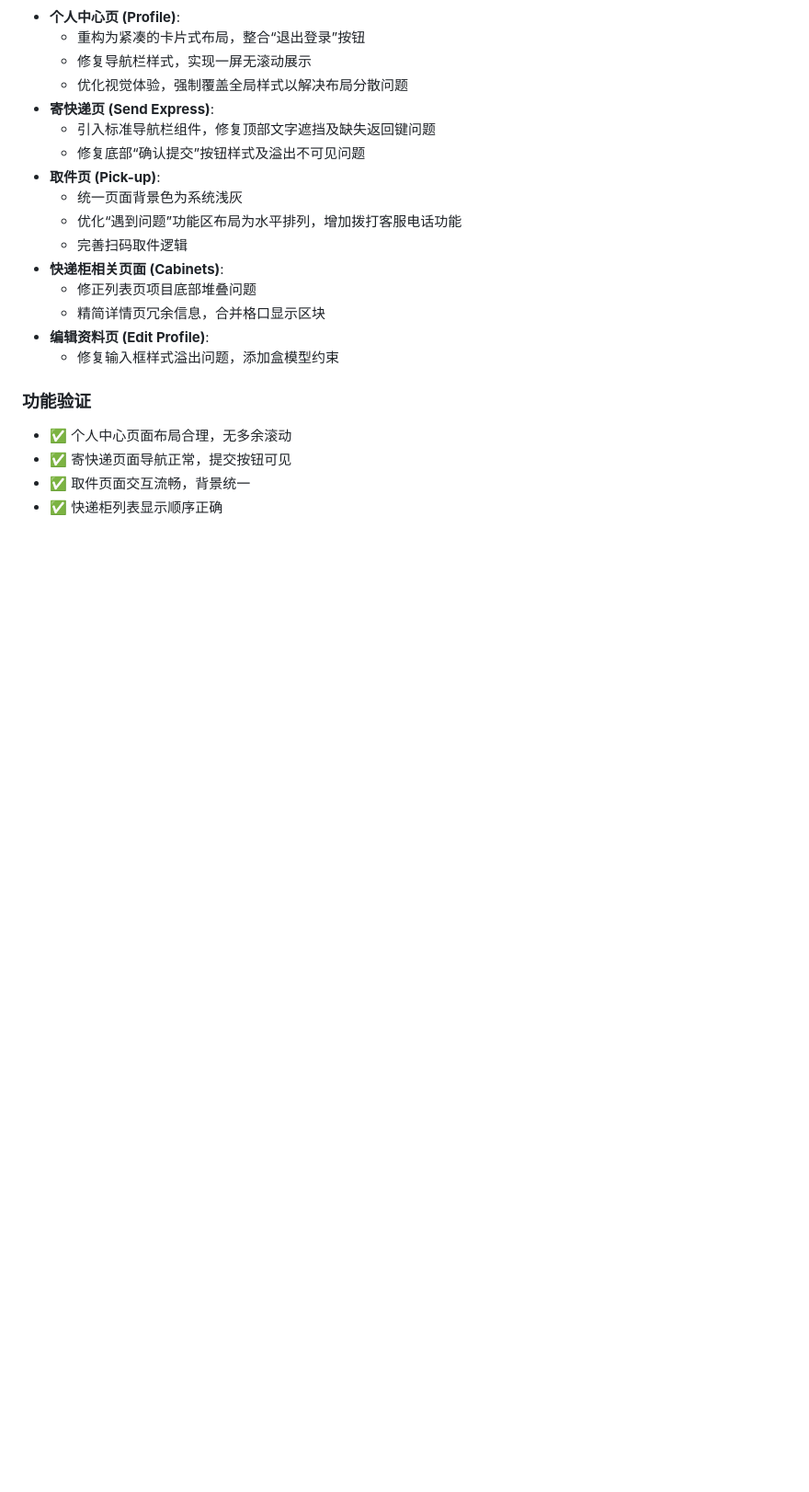
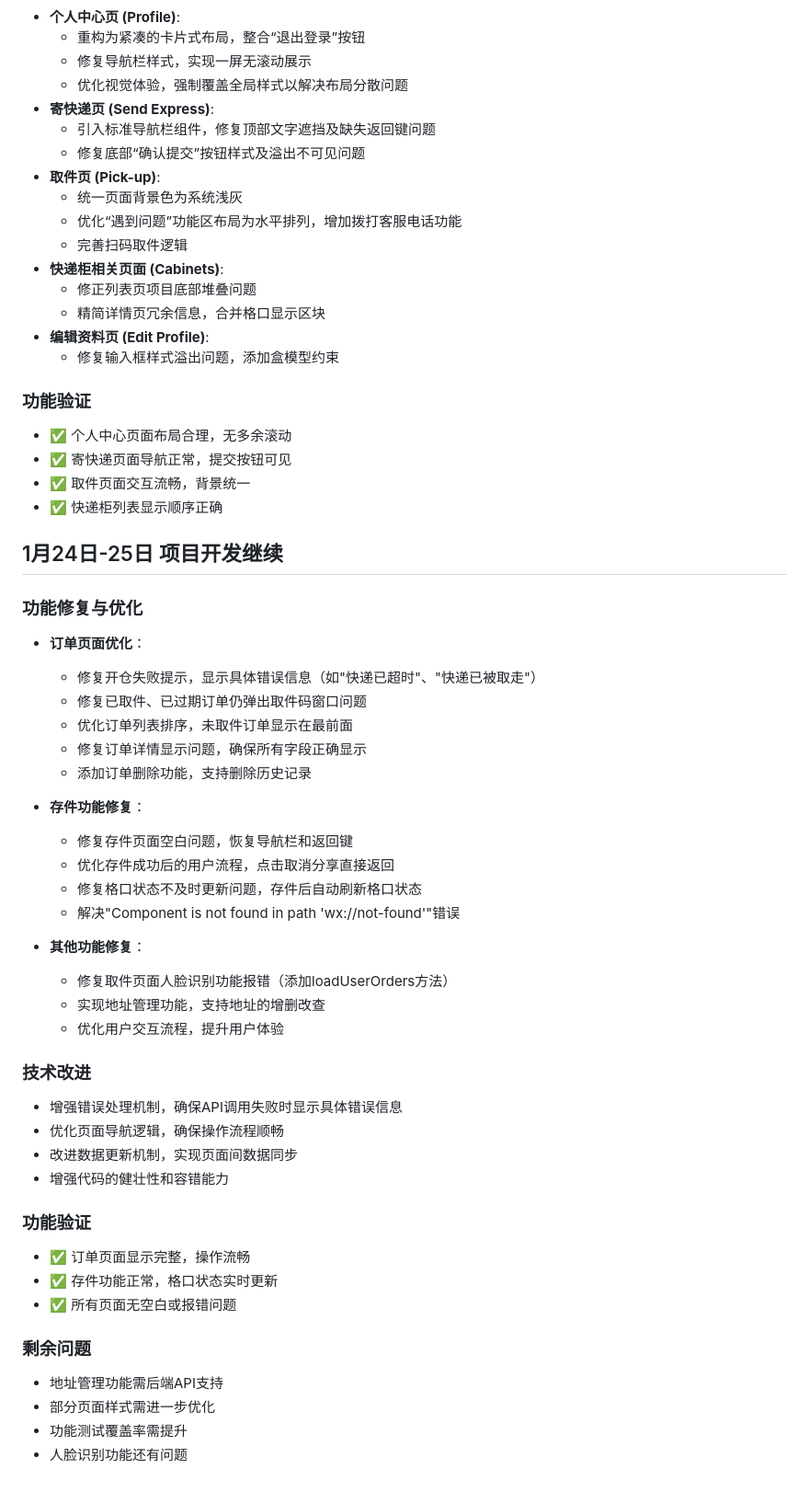
Before and after one commit to huihuizi1024/Professional-comprehensive-design, a Markdown page: worklog.md, the part around the change. Shown at 92% size. Drawn GitHub-style; blank space fills up the shorter version.

Commit message:
工作日志更新

```diff
--- a/worklog.md
+++ b/worklog.md
@@ -191,3 +191,41 @@ cd "e:\professional_design\project3\Professional-comprehensive-design\server\bac
 - ✅ 寄快递页面导航正常，提交按钮可见
 - ✅ 取件页面交互流畅，背景统一
 - ✅ 快递柜列表显示顺序正确
+
+## 1月24日-25日 项目开发继续
+
+### 功能修复与优化
+- **订单页面优化**：
+  - 修复开仓失败提示，显示具体错误信息（如"快递已超时"、"快递已被取走"）
+  - 修复已取件、已过期订单仍弹出取件码窗口问题
+  - 优化订单列表排序，未取件订单显示在最前面
+  - 修复订单详情显示问题，确保所有字段正确显示
+  - 添加订单删除功能，支持删除历史记录
+
+- **存件功能修复**：
+  - 修复存件页面空白问题，恢复导航栏和返回键
+  - 优化存件成功后的用户流程，点击取消分享直接返回
+  - 修复格口状态不及时更新问题，存件后自动刷新格口状态
+  - 解决"Component is not found in path 'wx://not-found'"错误
+
+- **其他功能修复**：
+  - 修复取件页面人脸识别功能报错（添加loadUserOrders方法）
+  - 实现地址管理功能，支持地址的增删改查
+  - 优化用户交互流程，提升用户体验
+
+### 技术改进
+- 增强错误处理机制，确保API调用失败时显示具体错误信息
+- 优化页面导航逻辑，确保操作流程顺畅
+- 改进数据更新机制，实现页面间数据同步
+- 增强代码的健壮性和容错能力
+
+### 功能验证
+- ✅ 订单页面显示完整，操作流畅
+- ✅ 存件功能正常，格口状态实时更新
+- ✅ 所有页面无空白或报错问题
+
+### 剩余问题
+- 地址管理功能需后端API支持
+- 部分页面样式需进一步优化
+- 功能测试覆盖率需提升
+- 人脸识别功能还有问题
```
